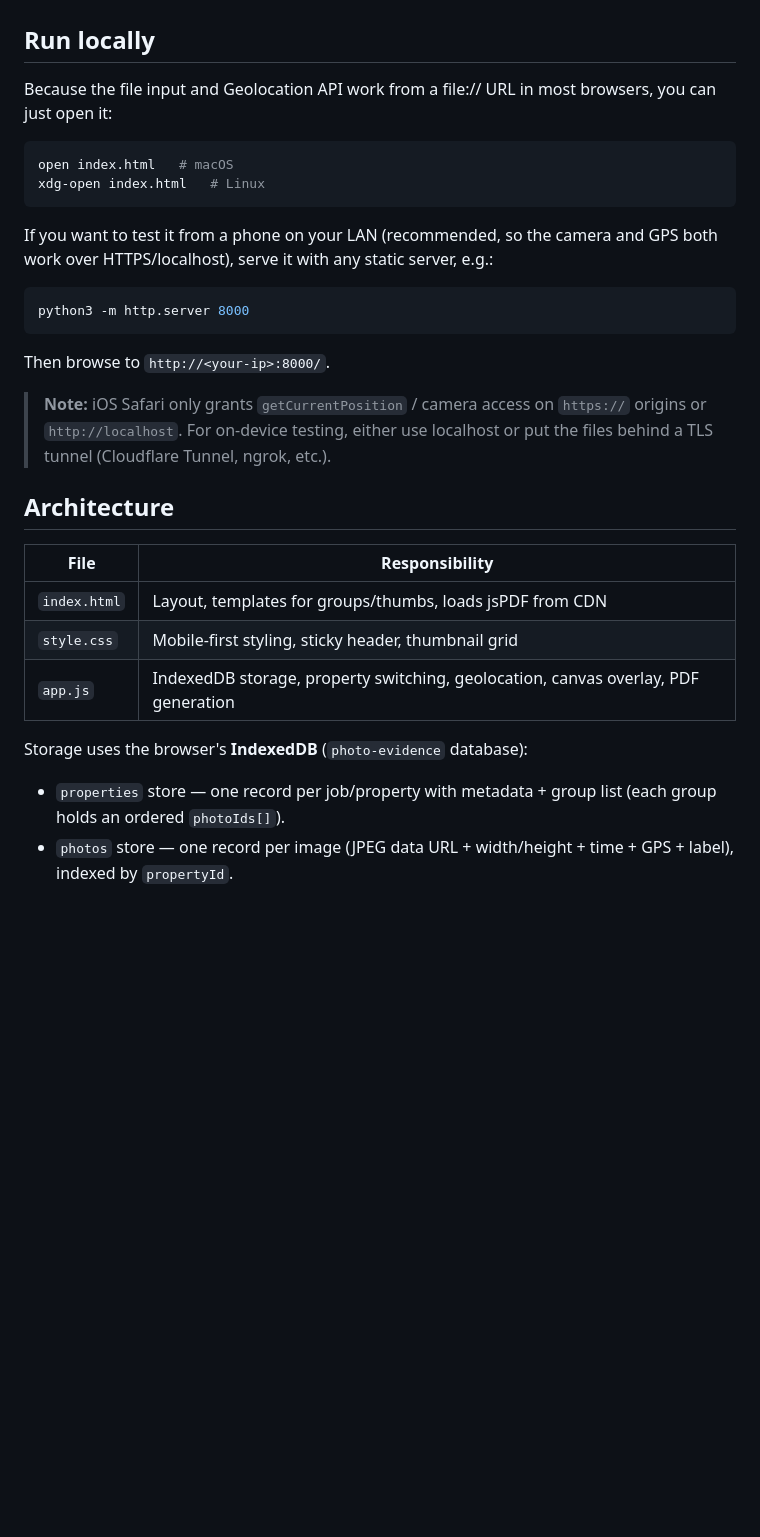
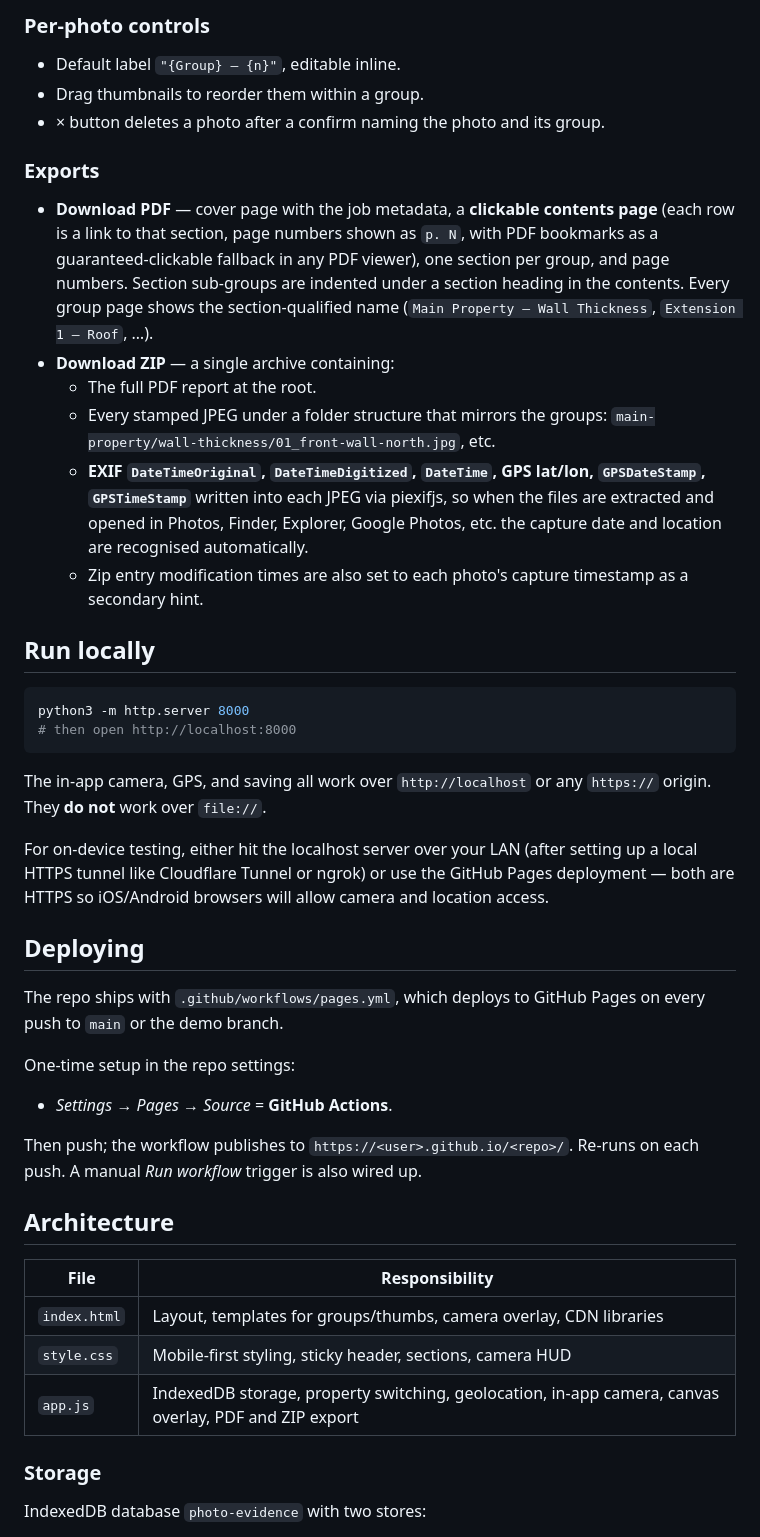
Before and after one commit to Dominic-Bowkett/photo-evidence, a Markdown page: README.md, the part around one of its changes. Rendered like a GitHub page; blank space fills up the shorter version.

````diff
--- a/README.md
+++ b/README.md
@@ -34,39 +75,64 @@ No server, no build step — open `index.html` in a modern browser.
+### Per-photo controls
+- Default label `"{Group} — {n}"`, editable inline.
+- Drag thumbnails to reorder them within a group.
+- × button deletes a photo after a confirm naming the photo and its group.
+
+### Exports
+- **Download PDF** — cover page with the job metadata, a **clickable
+  contents page** (each row is a link to that section, page numbers shown
+  as `p. N`, with PDF bookmarks as a guaranteed-clickable fallback in any
+  PDF viewer), one section per group, and page numbers. Section sub-groups
+  are indented under a section heading in the contents. Every group page
+  shows the section-qualified name (`Main Property — Wall Thickness`,
+  `Extension 1 — Roof`, …).
+- **Download ZIP** — a single archive containing:
+  - The full PDF report at the root.
+  - Every stamped JPEG under a folder structure that mirrors the groups:
+    `main-property/wall-thickness/01_front-wall-north.jpg`, etc.
+  - **EXIF `DateTimeOriginal`, `DateTimeDigitized`, `DateTime`, GPS
+    lat/lon, `GPSDateStamp`, `GPSTimeStamp`** written into each JPEG
+    via piexifjs, so when the files are extracted and opened in Photos,
+    Finder, Explorer, Google Photos, etc. the capture date and location
+    are recognised automatically.
+  - Zip entry modification times are also set to each photo's capture
+    timestamp as a secondary hint.
 
 ## Run locally
 
-Because the file input and Geolocation API work from a file:// URL in most
-browsers, you can just open it:
-
 ```bash
-open index.html   # macOS
-xdg-open index.html   # Linux
+python3 -m http.server 8000
+# then open http://localhost:8000
 ```
 
-If you want to test it from a phone on your LAN (recommended, so the camera
-and GPS both work over HTTPS/localhost), serve it with any static server, e.g.:
+The in-app camera, GPS, and saving all work over `http://localhost` or any
+`https://` origin. They **do not** work over `file://`.
 
-```bash
-python3 -m http.server 8000
-```
+For on-device testing, either hit the localhost server over your LAN (after
+setting up a local HTTPS tunnel like Cloudflare Tunnel or ngrok) or use the
+GitHub Pages deployment — both are HTTPS so iOS/Android browsers will allow
+camera and location access.
 
-Then browse to `http://<your-ip>:8000/`.
+## Deploying
 
-> **Note:** iOS Safari only grants `getCurrentPosition` / camera access on
-> `https://` origins or `http://localhost`. For on-device testing, either use
-> localhost or put the files behind a TLS tunnel (Cloudflare Tunnel, ngrok, etc.).
+The repo ships with `.github/workflows/pages.yml`, which deploys to GitHub
+Pages on every push to `main` or the demo branch.
+
+One-time setup in the repo settings:
+- *Settings → Pages → Source* = **GitHub Actions**.
+
+Then push; the workflow publishes to
+`https://<user>.github.io/<repo>/`. Re-runs on each push. A manual
+*Run workflow* trigger is also wired up.
 
 ## Architecture
 
 | File | Responsibility |
 | --- | --- |
-| `index.html` | Layout, templates for groups/thumbs, loads jsPDF from CDN |
-| `style.css` | Mobile-first styling, sticky header, thumbnail grid |
-| `app.js` | IndexedDB storage, property switching, geolocation, canvas overlay, PDF generation |
+| `index.html` | Layout, templates for groups/thumbs, camera overlay, CDN libraries |
+| `style.css` | Mobile-first styling, sticky header, sections, camera HUD |
+| `app.js`    | IndexedDB storage, property switching, geolocation, in-app camera, canvas overlay, PDF and ZIP export |
 
-Storage uses the browser's **IndexedDB** (`photo-evidence` database):
+### Storage
 
-- `properties` store — one record per job/property with metadata + group list
-  (each group holds an ordered `photoIds[]`).
-- `photos` store — one record per image (JPEG data URL + width/height + time +
-  GPS + label), indexed by `propertyId`.
+IndexedDB database `photo-evidence` with two stores:
 
````
Also changed, not shown: other parts of README.md (+120 -41 lines).
